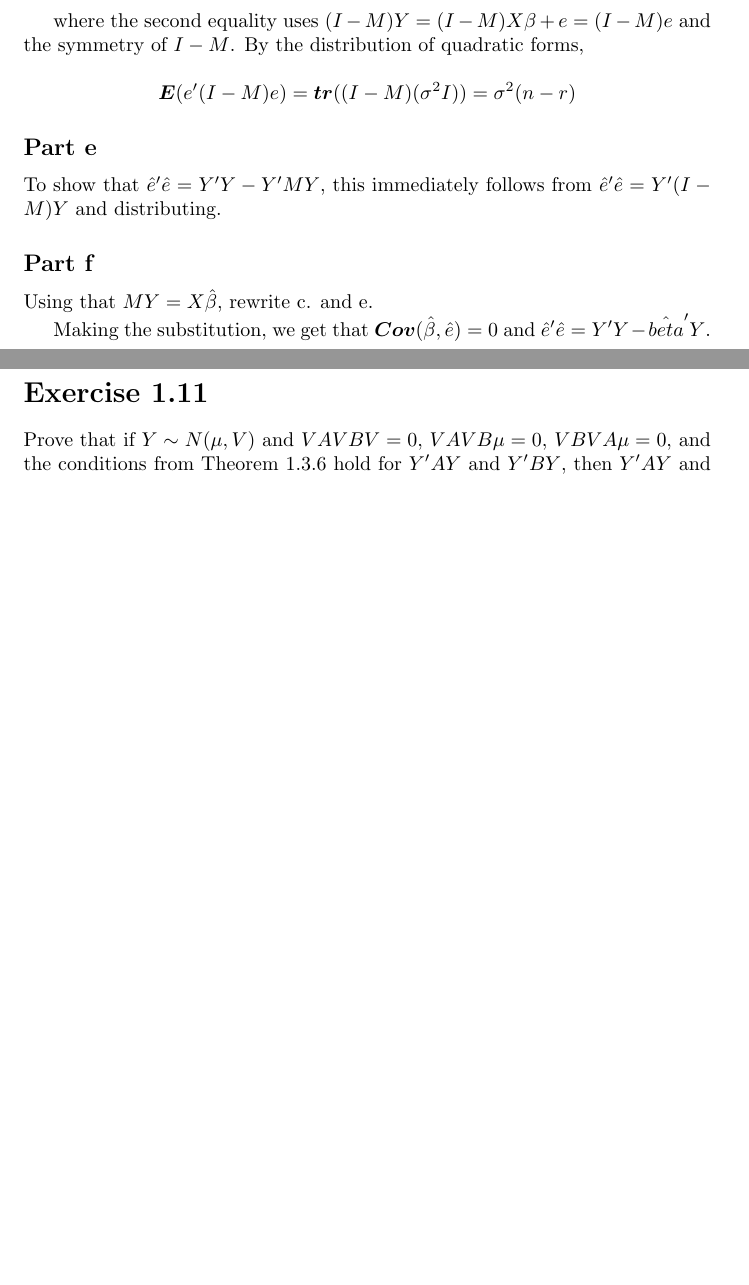
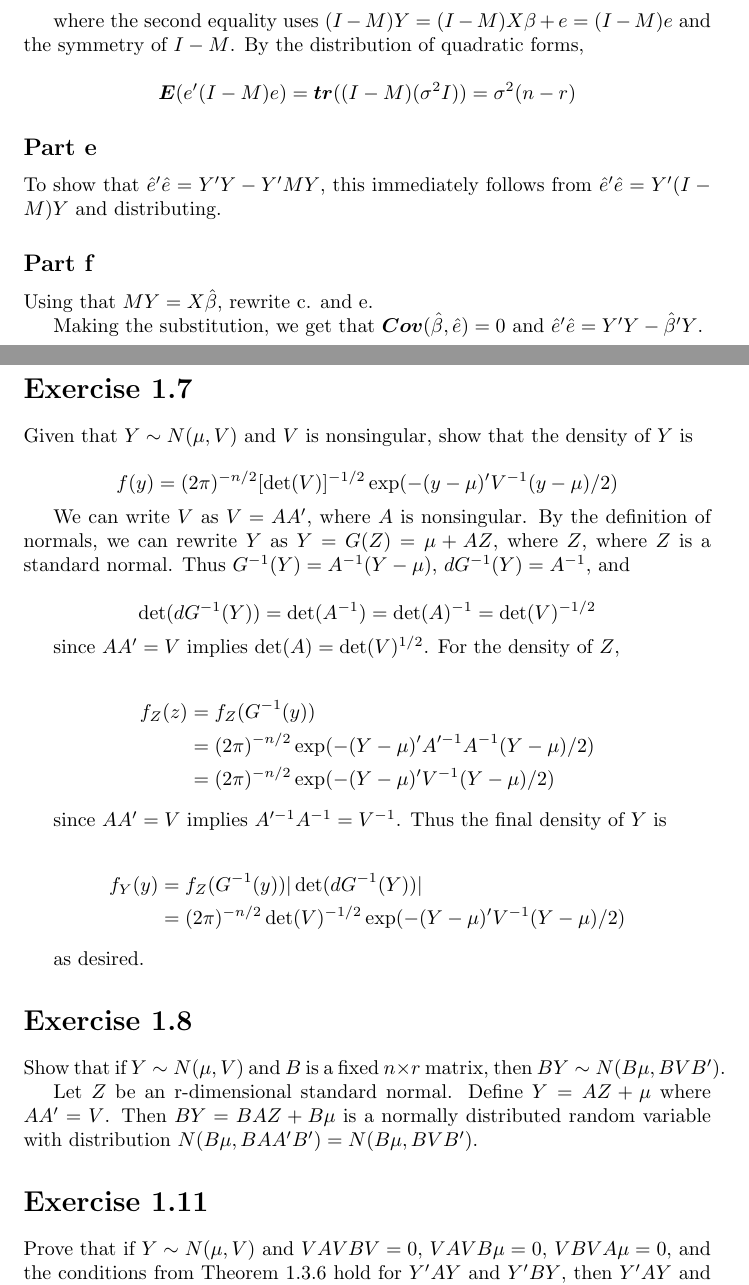
Before and after one commit to aulchen/pacq, a LaTeX document (Chapter01.tex): two parts of pages 2 and 3 of 4, joined at a grey line, cut so that both start at the same text, the shorter picture padded with empty space. Compiled offline with pdfLaTeX.

Commit message:
Finished Problems 1.7 and 1.8

```diff
--- a/Chapter01.tex
+++ b/Chapter01.tex
@@ -132,7 +132,50 @@ To show that $\hat{e}'\hat{e} = Y'Y-Y'MY$, this immediately follows from $\hat{e
 
 Using that $MY=X\hat{\beta}$, rewrite c. and e.
 
-Making the substitution, we get that $\cov(\hat{\beta}, \hat{e}) = 0$ and $\hat{e}'\hat{e} = Y'Y - \hat{beta}'Y$.
+Making the substitution, we get that $\cov(\hat{\beta}, \hat{e}) = 0$ and $\hat{e}'\hat{e} = Y'Y - \hat{\beta}'Y$.
+
+\section*{Exercise 1.7}
+
+Given that $Y \sim N(\mu, V)$ and $V$ is nonsingular, show that the density of $Y$ is
+
+\[
+f(y) = (2\pi)^{-n/2}[\det(V)]^{-1/2}\exp(-(y-\mu)'V^{-1}(y-\mu)/2)
+\]
+
+We can write $V$ as $V = AA'$, where $A$ is nonsingular. By the definition of normals, we can rewrite $Y$ as $Y = G(Z)= \mu + AZ$, where $Z$, where $Z$ is a standard normal. Thus $G^{-1}(Y) = A^{-1}(Y-\mu)$,  $dG^{-1}(Y) = A^{-1}$, and
+
+\[
+\det(dG^{-1}(Y)) = \det(A^{-1}) = \det(A)^{-1} = \det(V)^{-1/2}
+\]
+
+since $AA' = V$ implies $\det(A) = \det(V)^{1/2}$. For the density of $Z$,
+
+\begin{align*}
+f_Z(z) &= f_Z(G^{-1}(y)) \\
+&= (2\pi)^{-n/2}\exp(
+-(Y-\mu)'A'^{-1}A^{-1}(Y-\mu)/2
+) \\
+&= (2\pi)^{-n/2}\exp(
+-(Y-\mu)'V^{-1}(Y-\mu)/2
+)
+\end{align*}
+
+since $AA'=V$ implies $A'^{-1}A^{-1}=V^{-1}$. Thus the final density of $Y$ is
+
+\begin{align*}
+f_Y(y) &= f_Z(G^{-1}(y))|\det(dG^{-1}(Y))| \\
+&= (2\pi)^{-n/2}\det(V)^{-1/2}\exp(
+-(Y-\mu)'V^{-1}(Y-\mu)/2
+)
+\end{align*}
+
+as desired.
+
+\section*{Exercise 1.8}
+
+Show that if $Y\sim N(\mu, V)$ and $B$ is a fixed $n \times r$ matrix, then $BY \sim N(B\mu, BVB')$.
+
+Let $Z$ be an r-dimensional standard normal. Define $Y = AZ + \mu$ where $AA' = V$. Then $BY = BAZ + B\mu$ is a normally distributed random variable with distribution $N(B\mu, BAA'B') = N(B\mu, BVB')$.
 
 \section*{Exercise 1.11}
 
```
Also changed, not shown: Chapter01.pdf.
